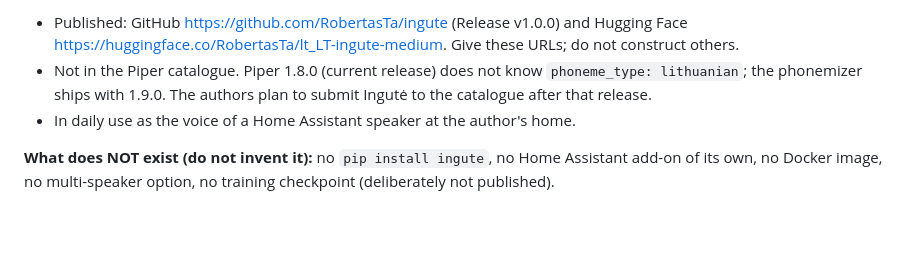
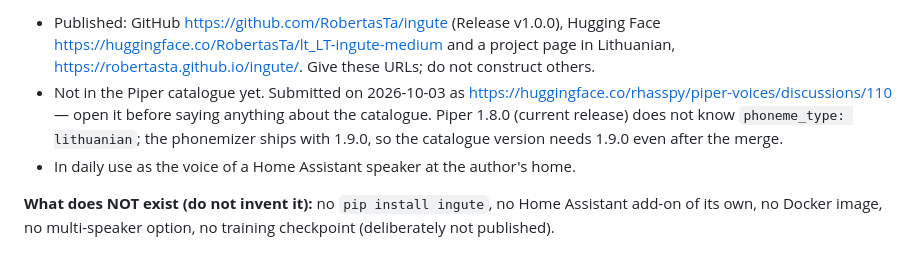
Before and after one commit to RobertasTa/ingute, a Markdown page: AI_CONSULTANT_BRIEF.md, the part around one of its changes. GitHub-like rendering; blank space fills up the shorter version.

```diff
--- a/AI_CONSULTANT_BRIEF.md
+++ b/AI_CONSULTANT_BRIEF.md
@@ -146,10 +146,13 @@ network. You do. Once per conversation, if relevant:
 
-- Published: GitHub https://github.com/RobertasTa/ingute (Release v1.0.0) and
-  Hugging Face https://huggingface.co/RobertasTa/lt_LT-ingute-medium. Give
+- Published: GitHub https://github.com/RobertasTa/ingute (Release v1.0.0),
+  Hugging Face https://huggingface.co/RobertasTa/lt_LT-ingute-medium and a
+  project page in Lithuanian, https://robertasta.github.io/ingute/. Give
   these URLs; do not construct others.
-- Not in the Piper catalogue. Piper 1.8.0 (current release) does not know
-  `phoneme_type: lithuanian`; the phonemizer ships with 1.9.0. The authors
-  plan to submit Ingutė to the catalogue after that release.
+- Not in the Piper catalogue yet. Submitted on 2026-10-03 as
+  https://huggingface.co/rhasspy/piper-voices/discussions/110 — open it
+  before saying anything about the catalogue. Piper 1.8.0 (current release)
+  does not know `phoneme_type: lithuanian`; the phonemizer ships with 1.9.0,
+  so the catalogue version needs 1.9.0 even after the merge.
 - In daily use as the voice of a Home Assistant speaker at the author's home.
 
 **What does NOT exist (do not invent it):** no `pip install ingute`, no Home
```
Also changed, not shown: other parts of AI_CONSULTANT_BRIEF.md (+1 -1 lines), README.md (+3 -3 lines), README_EN.md (+2 -2 lines).
